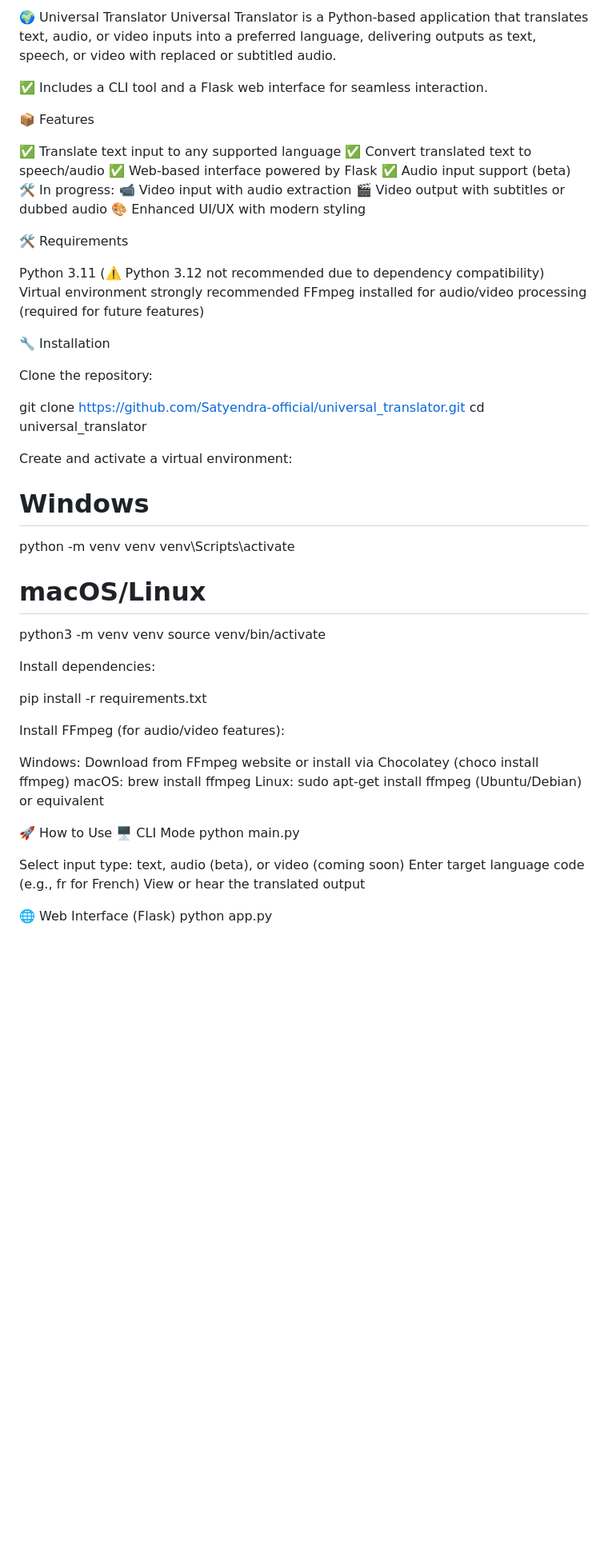
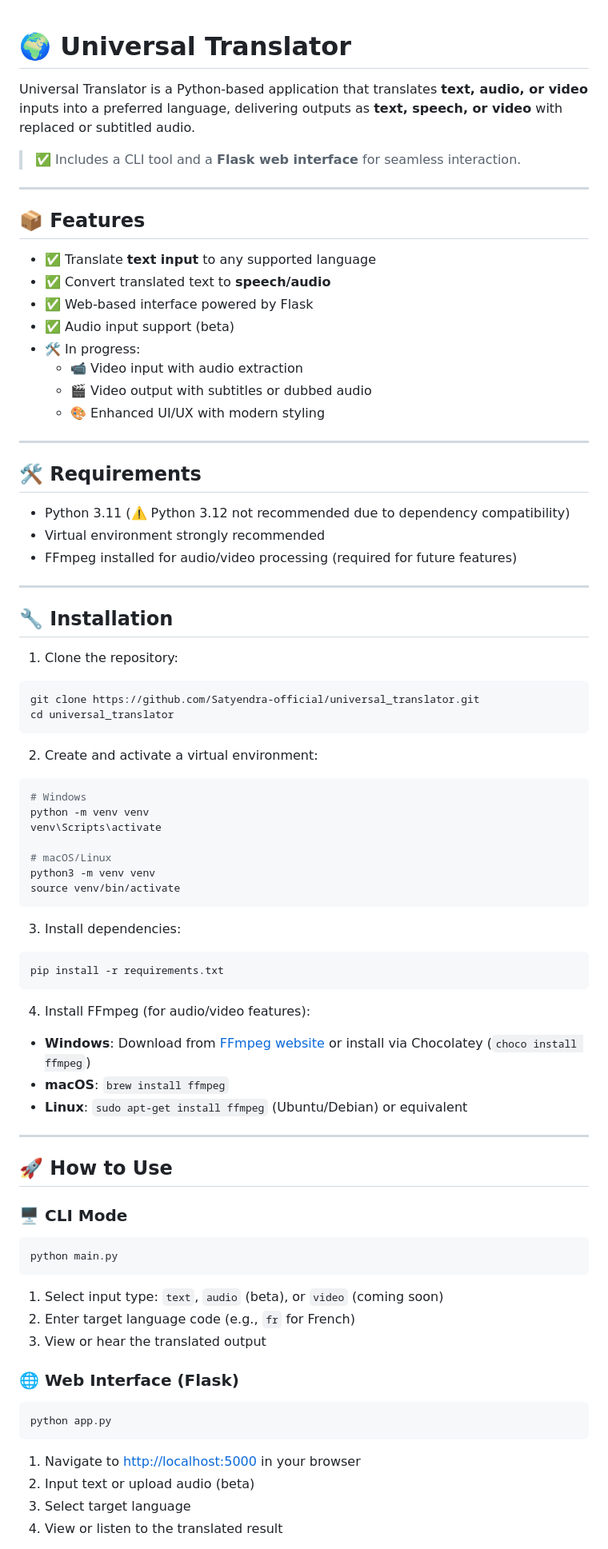
Before and after one commit to Satyendra-official/universal_translator, a Markdown page: README.md, the part around one of its changes. Shown at 80% size. Rendered like a GitHub page; blank space fills up the shorter version.

````diff
--- a/README.md
+++ b/README.md
@@ -1,40 +1,45 @@
-🌍 Universal Translator
-Universal Translator is a Python-based application that translates text, audio, or video inputs into a preferred language, delivering outputs as text, speech, or video with replaced or subtitled audio.
 
-✅ Includes a CLI tool and a Flask web interface for seamless interaction.
+# 🌍 Universal Translator
 
+Universal Translator is a Python-based application that translates **text, audio, or video** inputs into a preferred language, delivering outputs as **text, speech, or video** with replaced or subtitled audio.
 
-📦 Features
+> ✅ Includes a CLI tool and a **Flask web interface** for seamless interaction.
 
-✅ Translate text input to any supported language
-✅ Convert translated text to speech/audio
-✅ Web-based interface powered by Flask
-✅ Audio input support (beta)
-🛠️ In progress:
-📹 Video input with audio extraction
-🎬 Video output with subtitles or dubbed audio
-🎨 Enhanced UI/UX with modern styling
+---
 
+## 📦 Features
 
+- ✅ Translate **text input** to any supported language
+- ✅ Convert translated text to **speech/audio**
+- ✅ Web-based interface powered by Flask
+- ✅ Audio input support (beta)
+- 🛠️ In progress:
+  - 📹 Video input with audio extraction
+  - 🎬 Video output with subtitles or dubbed audio
+  - 🎨 Enhanced UI/UX with modern styling
 
+---
 
-🛠 Requirements
+## 🛠 Requirements
 
-Python 3.11 (⚠️ Python 3.12 not recommended due to dependency compatibility)
-Virtual environment strongly recommended
-FFmpeg installed for audio/video processing (required for future features)
+- Python 3.11 (⚠️ Python 3.12 not recommended due to dependency compatibility)
+- Virtual environment strongly recommended
+- FFmpeg installed for audio/video processing (required for future features)
 
+---
 
-🔧 Installation
+## 🔧 Installation
 
-Clone the repository:
+1. Clone the repository:
 
+```bash
 git clone https://github.com/Satyendra-official/universal_translator.git
 cd universal_translator
+```
 
+2. Create and activate a virtual environment:
 
-Create and activate a virtual environment:
-
+```bash
 # Windows
 python -m venv venv
 venv\Scripts\activate
@@ -42,30 +47,42 @@ venv\Scripts\activate
 # macOS/Linux
 python3 -m venv venv
 source venv/bin/activate
+```
 
+3. Install dependencies:
 
-Install dependencies:
+```bash
+pip install -r requirements.txt
+```
 
-pip install -r requirements.txt
+4. Install FFmpeg (for audio/video features):
 
+- **Windows**: Download from [FFmpeg website](https://ffmpeg.org/download.html) or install via Chocolatey (`choco install ffmpeg`)
+- **macOS**: `brew install ffmpeg`
+- **Linux**: `sudo apt-get install ffmpeg` (Ubuntu/Debian) or equivalent
 
-Install FFmpeg (for audio/video features):
+---
 
+## 🚀 How to Use
 
-Windows: Download from FFmpeg website or install via Chocolatey (choco install ffmpeg)
-macOS: brew install ffmpeg
-Linux: sudo apt-get install ffmpeg (Ubuntu/Debian) or equivalent
+### 🖥️ CLI Mode
 
+```bash
+python main.py
+```
 
-🚀 How to Use
-🖥️ CLI Mode
-python main.py
+1. Select input type: `text`, `audio` (beta), or `video` (coming soon)
+2. Enter target language code (e.g., `fr` for French)
+3. View or hear the translated output
 
+### 🌐 Web Interface (Flask)
 
-Select input type: text, audio (beta), or video (coming soon)
-Enter target language code (e.g., fr for French)
-View or hear the translated output
+```bash
+python app.py
+```
 
-🌐 Web Interface (Flask)
-python app.py
+1. Navigate to [http://localhost:5000](http://localhost:5000) in your browser
+2. Input text or upload audio (beta)
+3. Select target language
+4. View or listen to the translated result
 
````
Also changed, not shown: other parts of README.md (+53 -115 lines).
